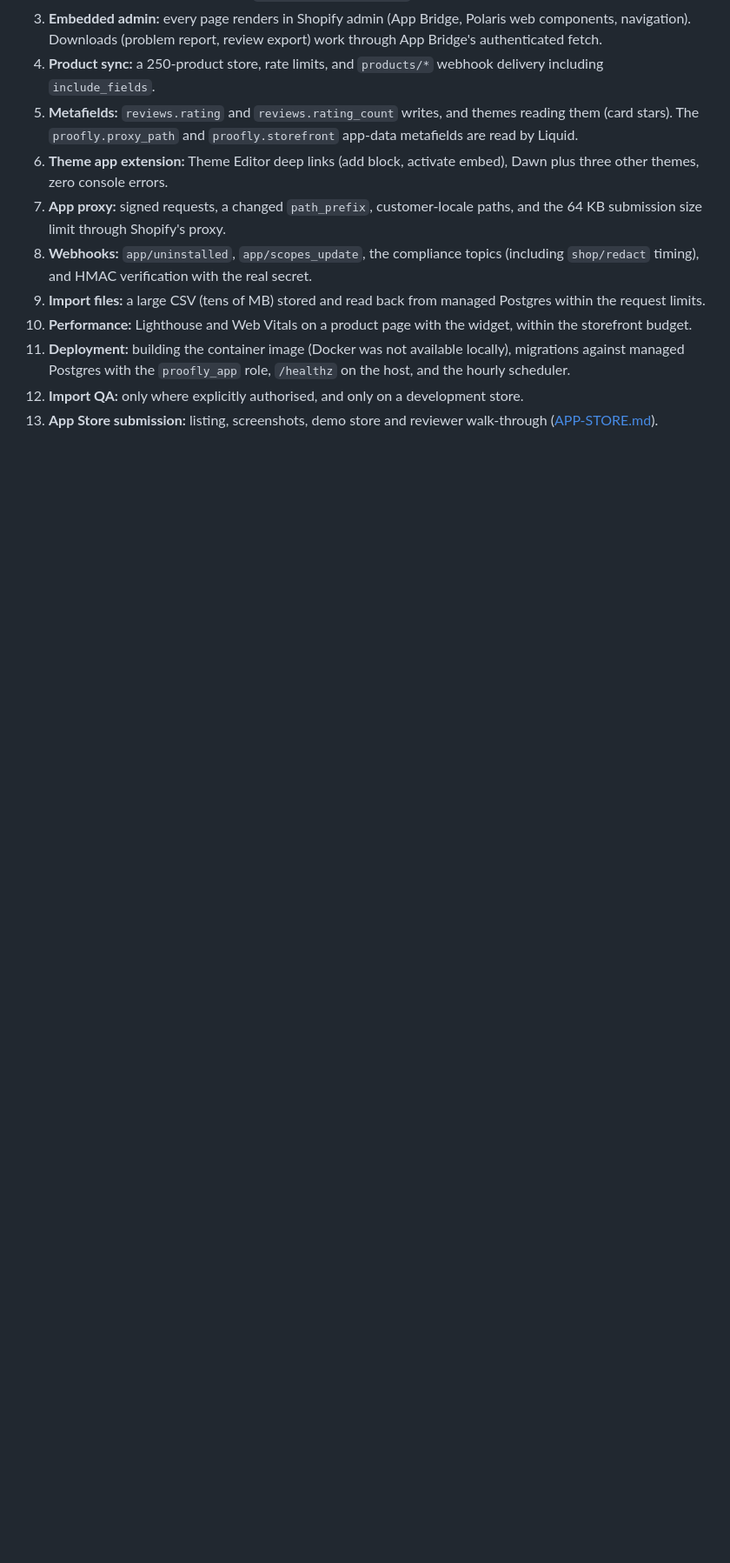
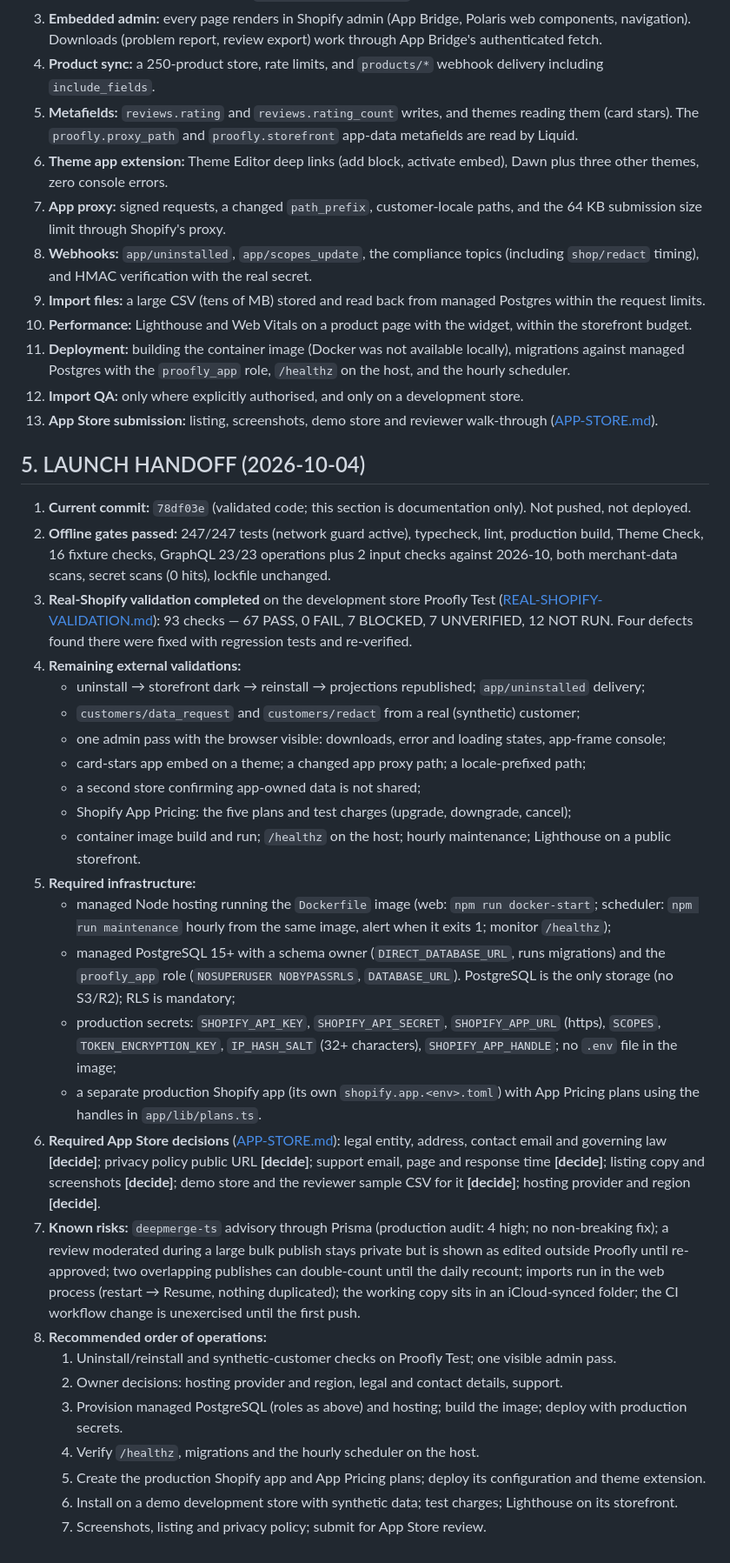
Before and after one commit to chrispstreeter-max/Proofly, a Markdown page: docs/LAUNCH.md, the part around the change. Shown at 87% size. Rendered like a GitHub page; blank space fills up the shorter version.

Commit message:
Launch handoff - LAUNCH.md §5
Current state, gates, real-Shopify results, remaining external validations, required
infrastructure, App Store decisions, known risks and the recommended order of
operations. Documentation only; validated code is 78df03e.

Co-Authored-By: Claude Opus 5.5 <noreply@anthropic.com>

```diff
--- a/docs/LAUNCH.md
+++ b/docs/LAUNCH.md
@@ -133,3 +133,47 @@ live merchant store.
     Postgres with the `proofly_app` role, `/healthz` on the host, and the hourly scheduler.
 12. **Import QA:** only where explicitly authorised, and only on a development store.
 13. **App Store submission:** listing, screenshots, demo store and reviewer walk-through ([APP-STORE.md](APP-STORE.md)).
+
+## 5. LAUNCH HANDOFF (2026-10-04)
+
+1. **Current commit:** `78df03e` (validated code; this section is documentation only). Not pushed, not deployed.
+2. **Offline gates passed:** 247/247 tests (network guard active), typecheck, lint, production build, Theme Check, 16
+   fixture checks, GraphQL 23/23 operations plus 2 input checks against 2026-10, both merchant-data scans, secret scans
+   (0 hits), lockfile unchanged.
+3. **Real-Shopify validation completed** on the development store Proofly Test
+   ([REAL-SHOPIFY-VALIDATION.md](REAL-SHOPIFY-VALIDATION.md)): 93 checks — 67 PASS, 0 FAIL, 7 BLOCKED, 7 UNVERIFIED,
+   12 NOT RUN. Four defects found there were fixed with regression tests and re-verified.
+4. **Remaining external validations:**
+   - uninstall → storefront dark → reinstall → projections republished; `app/uninstalled` delivery;
+   - `customers/data_request` and `customers/redact` from a real (synthetic) customer;
+   - one admin pass with the browser visible: downloads, error and loading states, app-frame console;
+   - card-stars app embed on a theme; a changed app proxy path; a locale-prefixed path;
+   - a second store confirming app-owned data is not shared;
+   - Shopify App Pricing: the five plans and test charges (upgrade, downgrade, cancel);
+   - container image build and run; `/healthz` on the host; hourly maintenance; Lighthouse on a public storefront.
+5. **Required infrastructure:**
+   - managed Node hosting running the `Dockerfile` image (web: `npm run docker-start`; scheduler: `npm run maintenance`
+     hourly from the same image, alert when it exits 1; monitor `/healthz`);
+   - managed PostgreSQL 15+ with a schema owner (`DIRECT_DATABASE_URL`, runs migrations) and the `proofly_app` role
+     (`NOSUPERUSER NOBYPASSRLS`, `DATABASE_URL`). PostgreSQL is the only storage (no S3/R2); RLS is mandatory;
+   - production secrets: `SHOPIFY_API_KEY`, `SHOPIFY_API_SECRET`, `SHOPIFY_APP_URL` (https), `SCOPES`,
+     `TOKEN_ENCRYPTION_KEY`, `IP_HASH_SALT` (32+ characters), `SHOPIFY_APP_HANDLE`; no `.env` file in the image;
+   - a separate production Shopify app (its own `shopify.app.<env>.toml`) with App Pricing plans using the handles in
+     `app/lib/plans.ts`.
+6. **Required App Store decisions** ([APP-STORE.md](APP-STORE.md)): legal entity, address, contact email and governing
+   law **[decide]**; privacy policy public URL **[decide]**; support email, page and response time **[decide]**;
+   listing copy and screenshots **[decide]**; demo store and the reviewer sample CSV for it **[decide]**; hosting
+   provider and region **[decide]**.
+7. **Known risks:** `deepmerge-ts` advisory through Prisma (production audit: 4 high; no non-breaking fix); a review
+   moderated during a large bulk publish stays private but is shown as edited outside Proofly until re-approved; two
+   overlapping publishes can double-count until the daily recount; imports run in the web process (restart → Resume,
+   nothing duplicated); the working copy sits in an iCloud-synced folder; the CI workflow change is unexercised until
+   the first push.
+8. **Recommended order of operations:**
+   1. Uninstall/reinstall and synthetic-customer checks on Proofly Test; one visible admin pass.
+   2. Owner decisions: hosting provider and region, legal and contact details, support.
+   3. Provision managed PostgreSQL (roles as above) and hosting; build the image; deploy with production secrets.
+   4. Verify `/healthz`, migrations and the hourly scheduler on the host.
+   5. Create the production Shopify app and App Pricing plans; deploy its configuration and theme extension.
+   6. Install on a demo development store with synthetic data; test charges; Lighthouse on its storefront.
+   7. Screenshots, listing and privacy policy; submit for App Store review.
```
